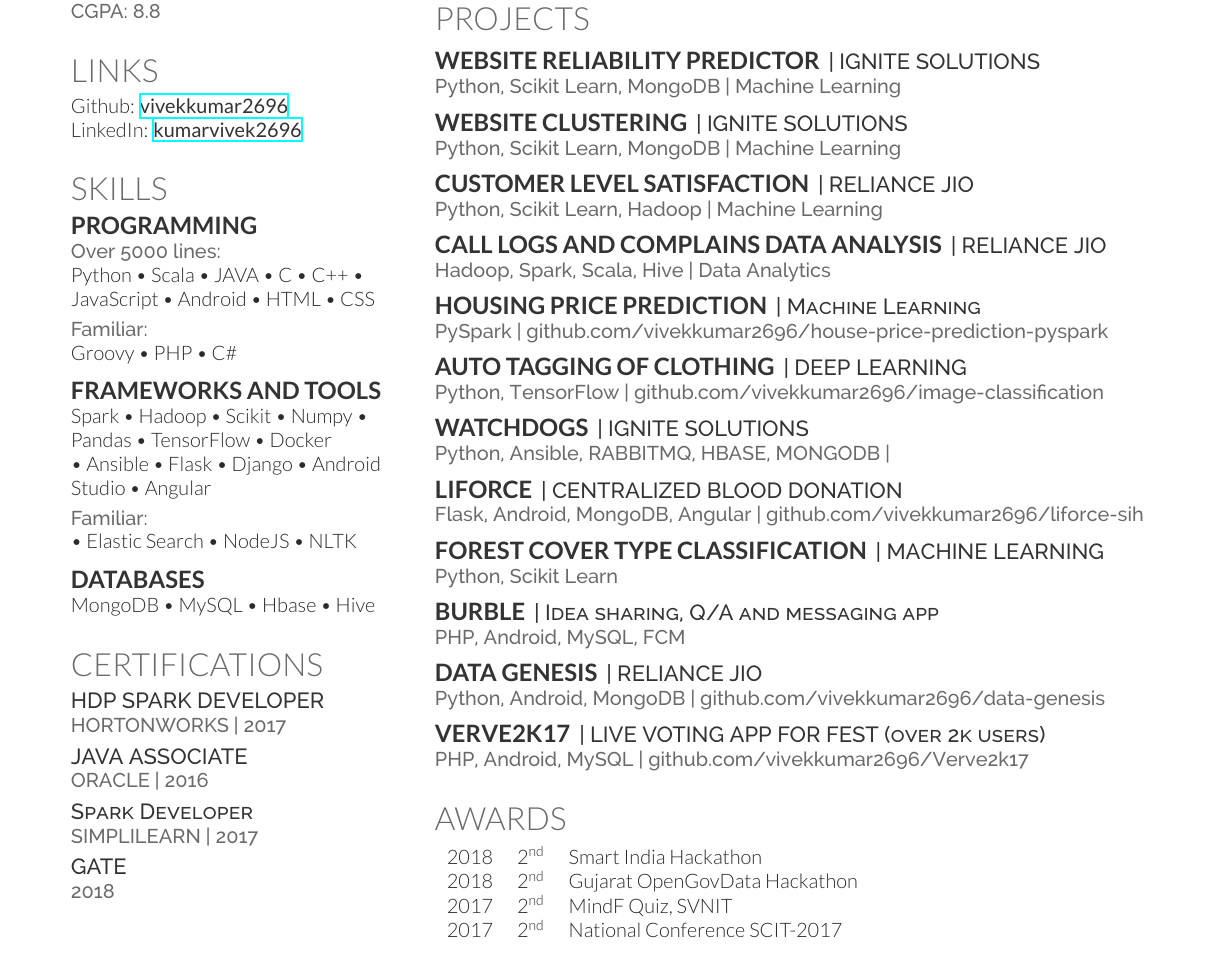
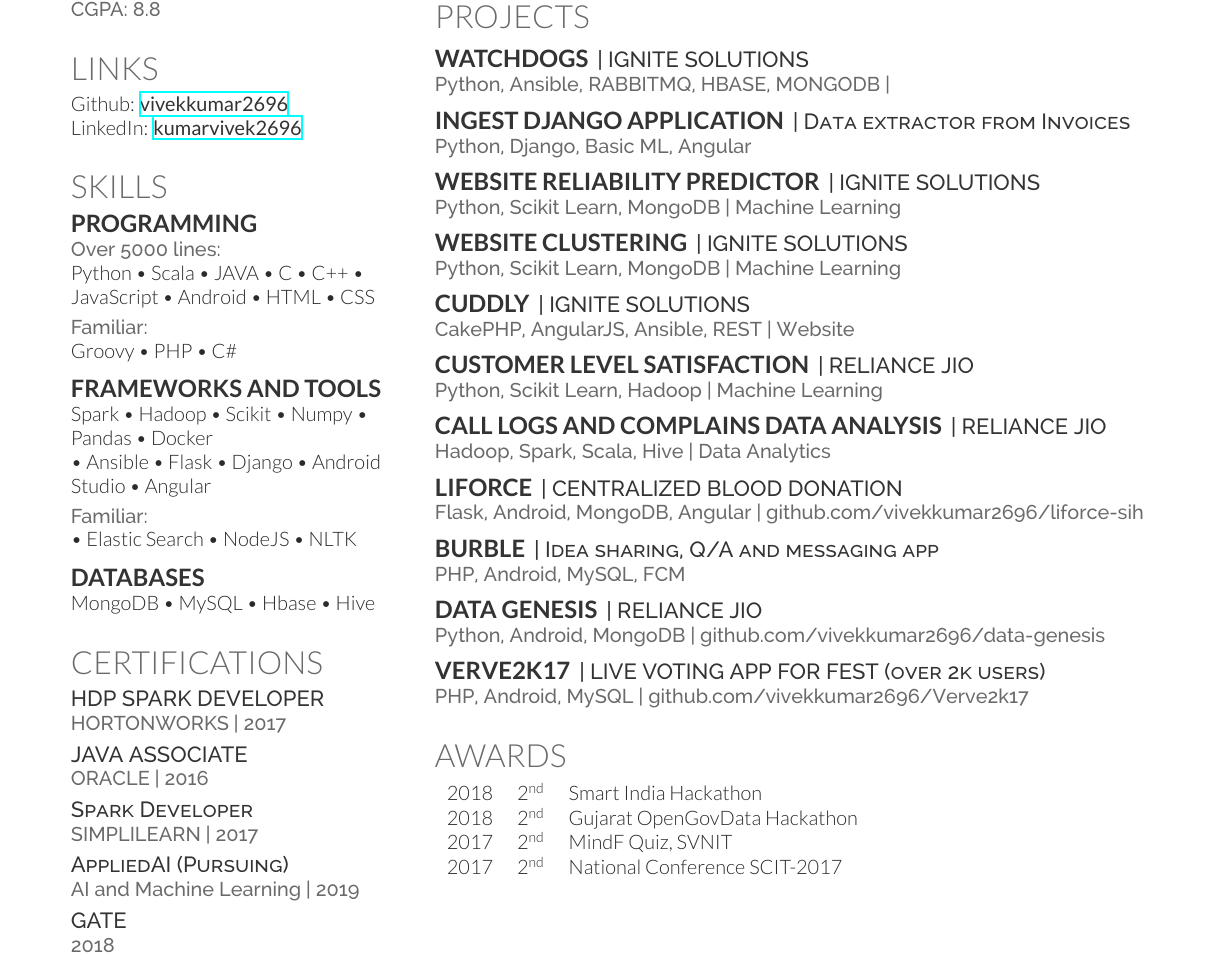
Before and after one commit to vivekkumar2696/resume, a LaTeX CV (latex.tex): part of the page, cut so that both start at the same text. The pictures show the PDF file resume.pdf that the author committed with the source.

Commit message:
[resume] updated

```diff
--- a/latex.tex
+++ b/latex.tex
@@ -122,7 +122,7 @@
 
 \subsection{frameworks and tools}
 
-Spark \textbullet{} Hadoop \textbullet{} Scikit \textbullet{} Numpy \textbullet{} Pandas \textbullet{} TensorFlow \textbullet{} Docker \\ \textbullet{} Ansible  \textbullet{} Flask \textbullet{} Django \textbullet{} Android Studio \textbullet{} Angular \\
+Spark \textbullet{} Hadoop \textbullet{} Scikit \textbullet{} Numpy \textbullet{} Pandas \textbullet{} Docker \\ \textbullet{} Ansible  \textbullet{} Flask \textbullet{} Django \textbullet{} Android Studio \textbullet{} Angular \\
 
 \vspace{1mm}
 
@@ -148,6 +148,9 @@
 \vspace{1mm}
 \descript{Spark Developer}
 \location{SIMPLILEARN | 2017}
+\vspace{1mm}
+\descript{AppliedAI (Pursuing)}
+\location{AI and Machine Learning | 2019}
 \vspace{1mm}
 \descript{GATE}
 \location{2018}
@@ -207,6 +210,19 @@
 
 \section{PROJECTS}
 \vspace{1mm}
+
+\runsubsection{WATCHDOGS}
+\descript{| IGNITE SOLUTIONS}
+\location{Python, Ansible, RABBITMQ, HBASE, MONGODB | }
+
+\vspace{2mm}
+
+\runsubsection{Ingest Django Application}
+\descript{| Data extractor from Invoices}
+\location{Python, Django, Basic ML, Angular}
+
+\vspace{2mm}
+
 \runsubsection{WEBSITE RELIABILITY PREDICTOR}
 \descript{| IGNITE SOLUTIONS}
 \location{Python, Scikit Learn, MongoDB | Machine Learning}
@@ -216,6 +232,12 @@
 \runsubsection{WEBSITE CLUSTERING}
 \descript{| IGNITE SOLUTIONS}
 \location{Python, Scikit Learn, MongoDB | Machine Learning}
+
+\vspace{2mm}
+
+\runsubsection{CUDDLY}
+\descript{| IGNITE SOLUTIONS}
+\location{CakePHP, AngularJS, Ansible, REST | Website}
 
 \vspace{2mm}
 
@@ -229,16 +251,9 @@
 \descript{| RELIANCE JIO}
 \location{Hadoop, Spark, Scala, Hive | Data Analytics}
 
-\vspace{2mm}
+% \runsubsection{HOUSING PRICE PREDICTION}
+% \descript{| Machine Learning}
+% \location{PySpark | github.com/vivekkumar2696/house-price-prediction-pyspark}
 
-\runsubsection{HOUSING PRICE PREDICTION}
-\descript{| Machine Learning}
-\location{PySpark | github.com/vivekkumar2696/house-price-prediction-pyspark}
+% \vspace{2mm}
 
-\vspace{2mm}
-
-\runsubsection{Auto tagging of clothing}
-\descript{| DEEP LEARNING}
-\location{Python, TensorFlow | github.com/vivekkumar2696/image-classification}
-
-\vspace{2mm}
@@ -256,8 +269,3 @@
-\vspace{2mm}
-
-\runsubsection{Forest Cover Type Classification}
-\descript{| MACHINE LEARNING}
-\location{Python, Scikit Learn}
 
 \vspace{2mm}
 
```
Also changed, not shown: resume.pdf, latex.tex (8 more changed lines).
